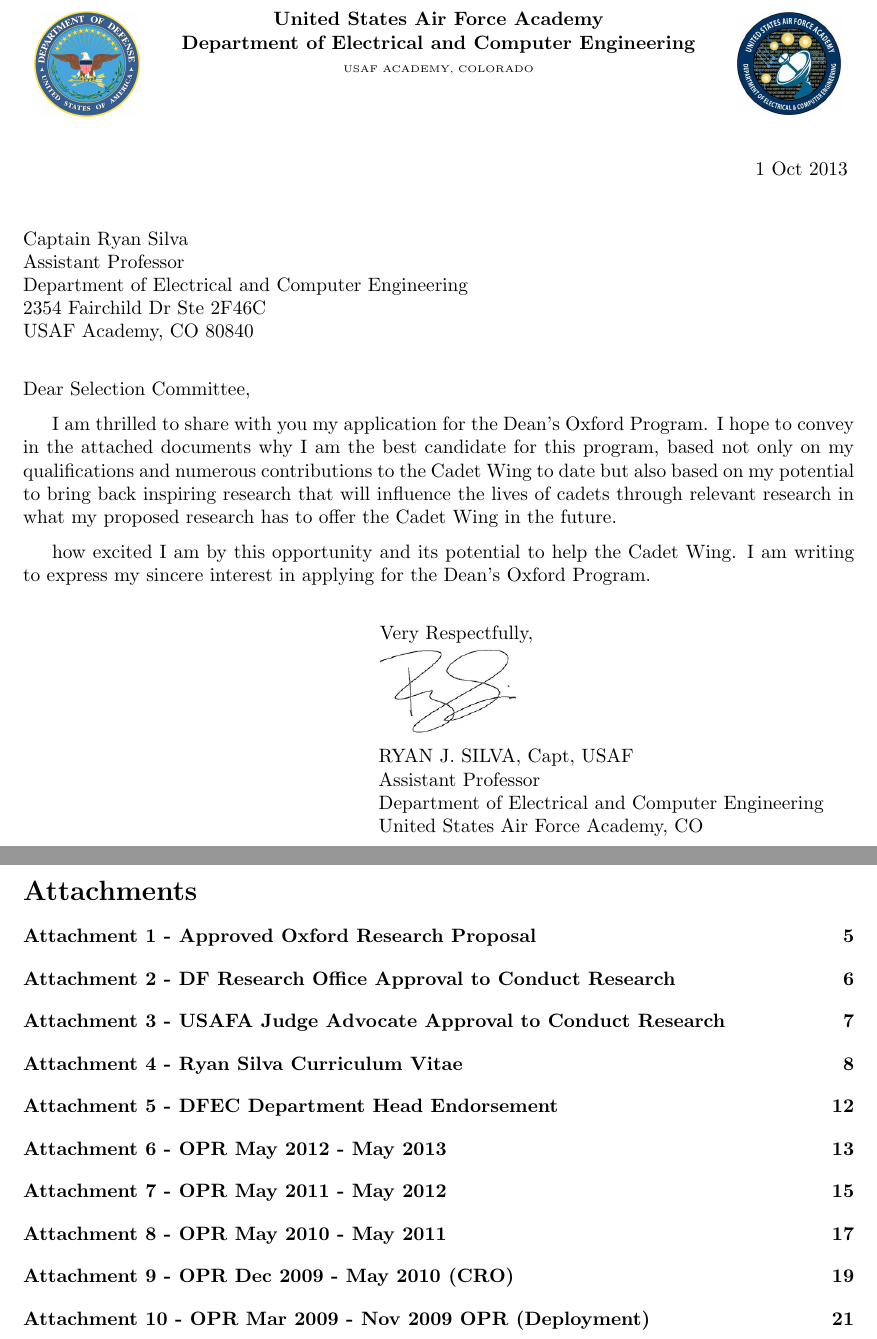
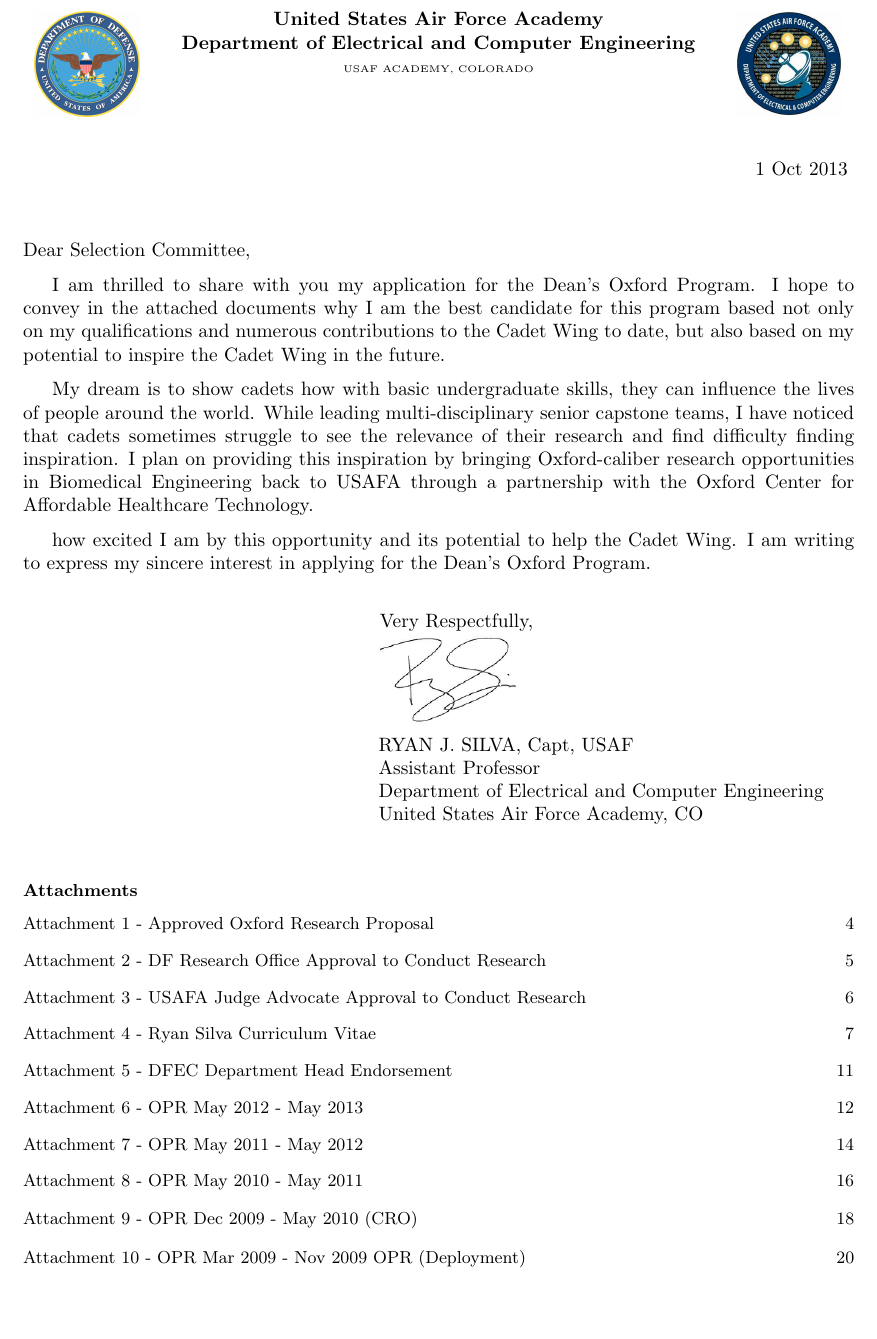
Before and after one commit to sivwizinbiznilva/MFR, a LaTeX document (MFR.tex): two parts of pages 1 and 4 of 22 before the commit and part of page 1 of 21 after it, the two joined at a grey line, cut so that both start at the same text, the shorter picture padded with empty space. Compiled offline with pdfLaTeX.

Commit message:
more mods

```diff
--- a/MFR.tex
+++ b/MFR.tex
@@ -8,6 +8,8 @@
 \usepackage{parskip}
 \usepackage{pdfpages}
 \usepackage{varwidth}
+\usepackage{tocloft}
+\usepackage{setspace}
 \setlength{\parindent}{15pt}
 
 %\pagestyle{fancy}
@@ -27,20 +29,26 @@
 	\hfill1 Oct 2013
 	\hspace{0pt} \\
 	\hspace{0pt} \\
-	\hspace{0pt} \\
-\noindent Captain Ryan Silva \\
-Assistant Professor \\
-Department of Electrical and Computer Engineering \\
-2354 Fairchild Dr Ste 2F46C \\
-USAF Academy, CO 80840 \\
+%	\hspace{0pt} \\
+%\noindent Captain Ryan Silva \\
+%Assistant Professor \\
+%Department of Electrical and Computer Engineering \\
+%2354 Fairchild Dr Ste 2F46C \\
+%USAF Academy, CO 80840 \\
 
 \noindent Dear Selection Committee,
 
 I am thrilled to share with you my application for the Dean's Oxford Program.
-I hope to convey in the attached documents why I am the best candidate for this program, based
-not only on my qualifications and numerous contributions to the Cadet Wing to date but also
-based on my potential to bring back inspiring research that will influence the lives of cadets
-through relevant research in what my proposed research has to offer the Cadet Wing in the future.
+I hope to convey in the attached documents why I am the best candidate for this program based
+not only on my qualifications and numerous contributions to the Cadet Wing to date, but also
+based on my potential to inspire the Cadet Wing in the future.
+
+My dream is to show cadets how with basic undergraduate skills, they can influence the lives of
+people around the world. While leading multi-disciplinary senior capstone teams,
+I have noticed that cadets sometimes struggle to see the relevance of their research and find
+difficulty finding inspiration. I plan on providing this inspiration by bringing
+Oxford-caliber research opportunities in Biomedical Engineering back to USAFA through a
+partnership with the Oxford Center for Affordable Healthcare Technology.
 
 how excited I am by this opportunity and its potential to
 help the Cadet Wing.
@@ -55,6 +63,11 @@ I am writing to express my sincere interest in applying for the Dean's Oxford Pr
 \hspace*{2.5in} Department of Electrical and Computer Engineering  \\
 \hspace*{2.5in} United States Air Force Academy, CO  \\
 
+\renewcommand\cfttoctitlefont{\small}
+\renewcommand\cftsecfont{\small}
+\renewcommand\cftsecpagefont{\small}
+\renewcommand\cftsecafterpnum{\setstretch{0.1}}
+\renewcommand\contentsname{\bf Attachments}\tableofcontents
 
 \newpage
 
@@ -185,8 +198,10 @@ to further serve USAFA and its future officers.
 %\hspace*{2.5in} Assistant Professor   \\
 %\hspace*{2.5in} Department of Electrical and Computer Engineering  \\
 %\hspace*{2.5in} United States Air Force Academy, CO  \\
-\newpage
-\renewcommand\contentsname{Attachments}\tableofcontents
+
+%Original TOC
+%\newpage
+%\renewcommand\contentsname{Attachments}\tableofcontents
 
 \newpage
 \section*{Attachment 1 \newline Approved Oxford Research Proposal}
```
